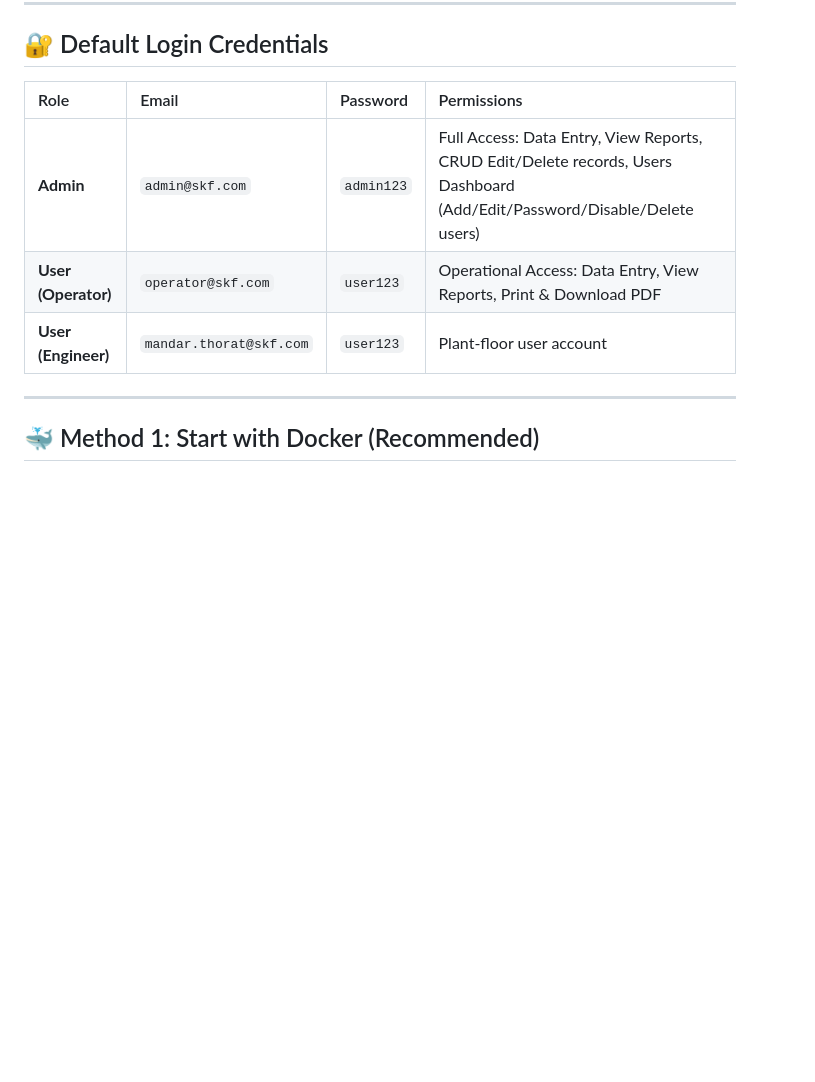
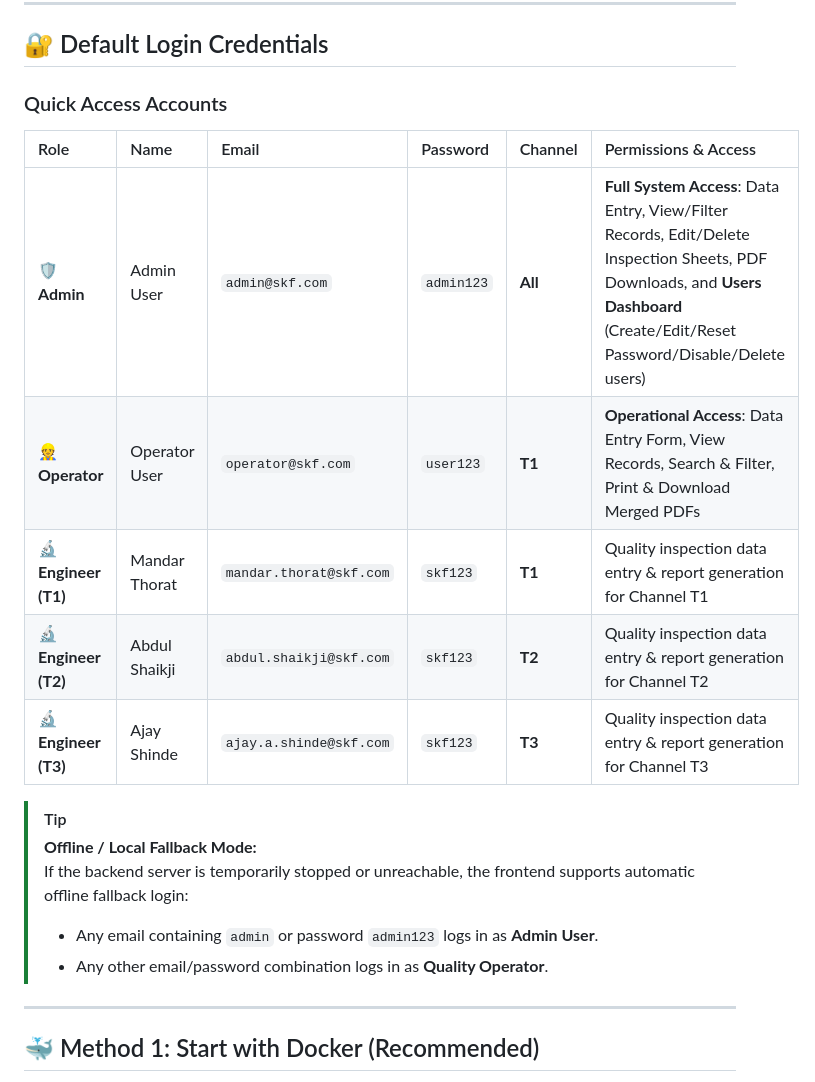
Before and after one commit to PRATIKBANDGAR99/SKF-internship, a Markdown page: START.md, the part around the change. GitHub-like rendering; blank space fills up the shorter version.

Commit message:
docs: update and add complete verified login credentials in START.md

```diff
--- a/START.md
+++ b/START.md
@@ -17,11 +17,21 @@ This document contains all the commands to run the **SKF Quality Assurance Porta
 
 ## 🔐 Default Login Credentials
 
-| Role | Email | Password | Permissions |
-| :--- | :--- | :--- | :--- |
-| **Admin** | `admin@skf.com` | `admin123` | Full Access: Data Entry, View Reports, CRUD Edit/Delete records, Users Dashboard (Add/Edit/Password/Disable/Delete users) |
-| **User (Operator)** | `operator@skf.com` | `user123` | Operational Access: Data Entry, View Reports, Print & Download PDF |
-| **User (Engineer)** | `mandar.thorat@skf.com` | `user123` | Plant-floor user account |
+### Quick Access Accounts
+
+| Role | Name | Email | Password | Channel | Permissions & Access |
+| :--- | :--- | :--- | :--- | :--- | :--- |
+| 🛡️ **Admin** | Admin User | `admin@skf.com` | `admin123` | **All** | **Full System Access**: Data Entry, View/Filter Records, Edit/Delete Inspection Sheets, PDF Downloads, and **Users Dashboard** (Create/Edit/Reset Password/Disable/Delete users) |
+| 👷 **Operator** | Operator User | `operator@skf.com` | `user123` | **T1** | **Operational Access**: Data Entry Form, View Records, Search & Filter, Print & Download Merged PDFs |
+| 🔬 **Engineer (T1)** | Mandar Thorat | `mandar.thorat@skf.com` | `skf123` | **T1** | Quality inspection data entry & report generation for Channel T1 |
+| 🔬 **Engineer (T2)** | Abdul Shaikji | `abdul.shaikji@skf.com` | `skf123` | **T2** | Quality inspection data entry & report generation for Channel T2 |
+| 🔬 **Engineer (T3)** | Ajay Shinde | `ajay.a.shinde@skf.com` | `skf123` | **T3** | Quality inspection data entry & report generation for Channel T3 |
+
+> [!TIP]
+> **Offline / Local Fallback Mode:**
+> If the backend server is temporarily stopped or unreachable, the frontend supports automatic offline fallback login:
+> - Any email containing `admin` or password `admin123` logs in as **Admin User**.
+> - Any other email/password combination logs in as **Quality Operator**.
 
 ---
 
```
